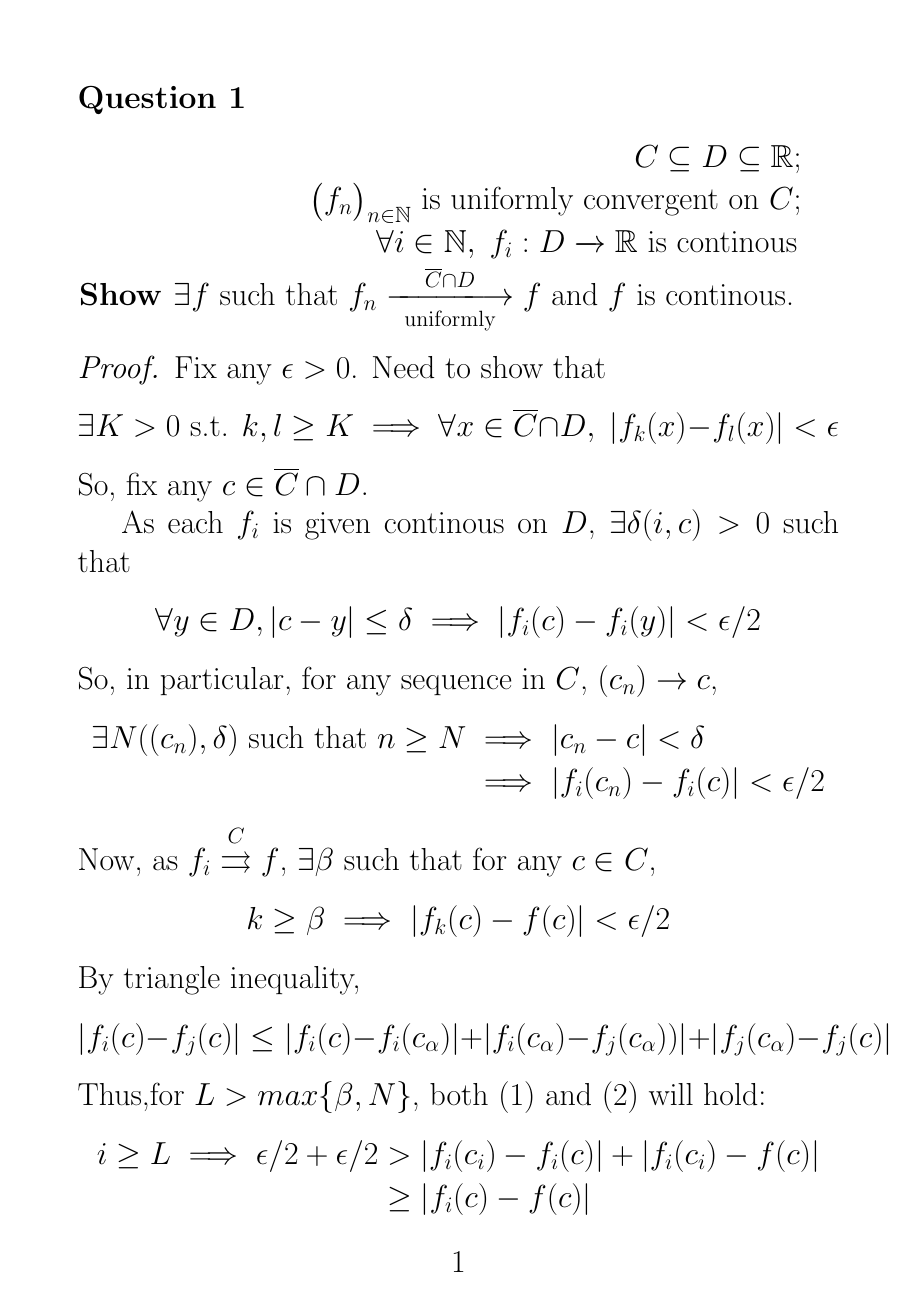
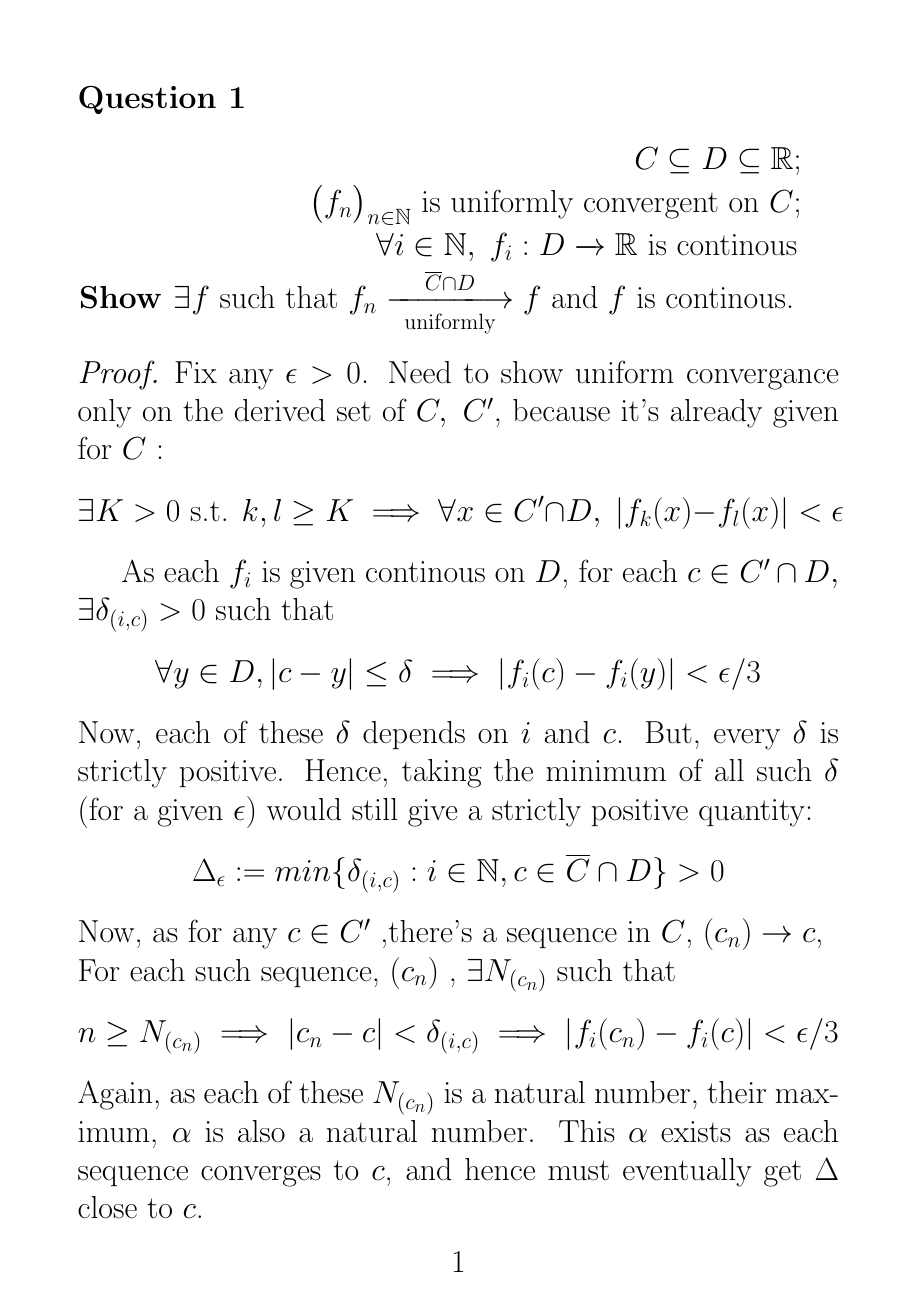
Before and after one commit to 4amVim/Undergrad-Thesis, a LaTeX problem sheet (Analysis/Assignment2-2.tex): page 1 of 6 before the commit and page 1 of 7 after it. Compiled offline with pdfLaTeX.

Commit message:
done with Q1,2,4

```diff
--- a/Analysis/Assignment2-2.tex
+++ b/Analysis/Assignment2-2.tex
@@ -15,26 +15,28 @@
 \end{eqnarray*}
 \begin{proof}
 
-	Fix any $\epsilon > 0$. Need to show that
-	\[ \exists K >0 \text{ s.t. } k,l\geq K \implies \forall x \in \overline{C} \cap D, \;
+	Fix any $\epsilon > 0$. Need to show uniform convergance only on the derived set of $C,\; C'$,
+	because it's already given for $C$ :
+	\[ \exists K >0 \text{ s.t. } k,l\geq K \implies \forall x \in C' \cap D, \;
 	|f_k(x) - f_l(x) |< \epsilon\]
-	So, fix any $c \in \overline{C} \cap D$.
 
-	As each $f_i$ is given continous on $D$, $\exists \delta(i,c) >0 $ such that
-	\[ \forall y \in D, |c-y| \leq \delta \implies |f_i(c) - f_i(y)| < \epsilon/2 \]
-	So, in particular, for any sequence in $C$, $(c_n) \rightarrow c$,
-	\begin{align*}
-		\exists N((c_n),\delta) \text{ such that }
-		n\geq N & \implies |c_n - c| < \delta \\
-		& \implies |f_i(c_n) - f_i(c)| < \epsilon/2
-	\end{align*}
+	As each $f_i$ is given continous on $D$, for each $c \in C' \cap D,$
+	$ \exists \delta_{(i,c)} >0 $ such that
+	\[ \forall y \in D, |c-y| \leq \delta \implies |f_i(c) - f_i(y)| < \epsilon/3  \]
+	Now, each of these $\delta$ depends on $i$ and $c$. But, every $\delta$ is strictly positive.
+	Hence, taking the minimum of all such $\delta$ (for a given $\epsilon$) would still give a
+	strictly positive quantity:
+	\[ \Delta_\epsilon := min\{\delta_{(i,c)}:  i \in \mathbb{N}, c \in \overline{C} \cap D\} > 0 \]
+	Now, as for any $c \in C'$ ,there's a sequence in $C$, $(c_n) \rightarrow c$, \\
+	For each such sequence, $(c_n)$ , $\exists N_{(c_n)}$ such that
+	\[ n \geq N_{(c_n)} \implies |c_n - c| < \delta_{(i,c)}	\implies |f_i(c_n) - f_i(c)| < \epsilon/3 \]
+	Again, as each of these $N_{(c_n)}$ is a natural number, their maximum, $\alpha$ is also a natural number.
+	 This $\alpha$ exists as each sequence converges to $c$, and hence must eventually get $\Delta$ close to $c$.
+
 	Now, as $f_i \overset{C}{\rightrightarrows} f$, $\exists \beta$ such that
-	for any $c \in C$,
+	for any $a \in C$,
 	\begin{equation*}
-		k \geq \beta \implies |f_k(c) - f(c)| < \epsilon/2
+		k \geq \beta \implies \forall a \in C, \; |f_k(a) - f(a)| < \epsilon/3
 	\end{equation*}
 	By triangle inequality,
-	\[ |f_i(c) - f_j(c)| \leq |f_i(c) - f_i(c_\alpha)| + |f_i(c_\alpha) - f_j(c_\alpha))|+|f_j(c_\alpha) - f_j(c)|\]
-	Thus,for $L > max\{ \beta , N \}$, both (1) and (2) will hold:
 	\begin{align*}
-		i \geq L \implies \epsilon/2 +\epsilon/2 &> |f_i(c_i) - f_i(c)|+ |f_i(c_i) - f(c)| \\
```
Also changed, not shown: Analysis/Assignment2-2.pdf, Analysis/Assignment2-2.tex (15 more changed lines).
